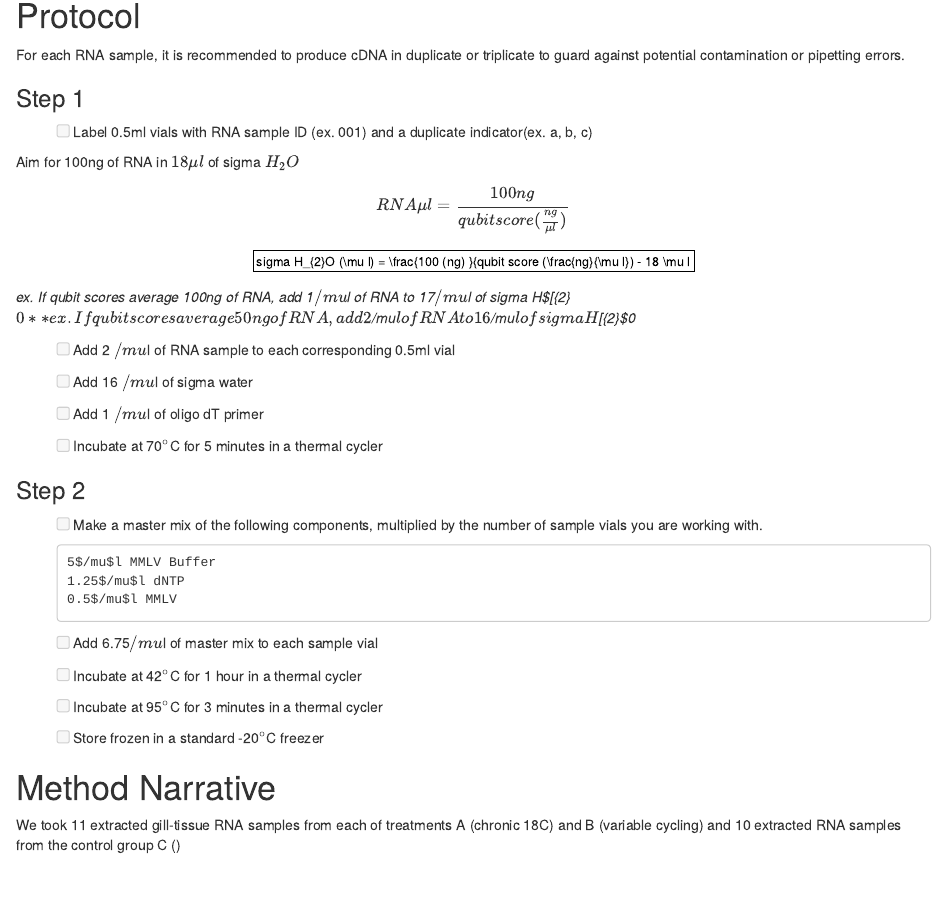
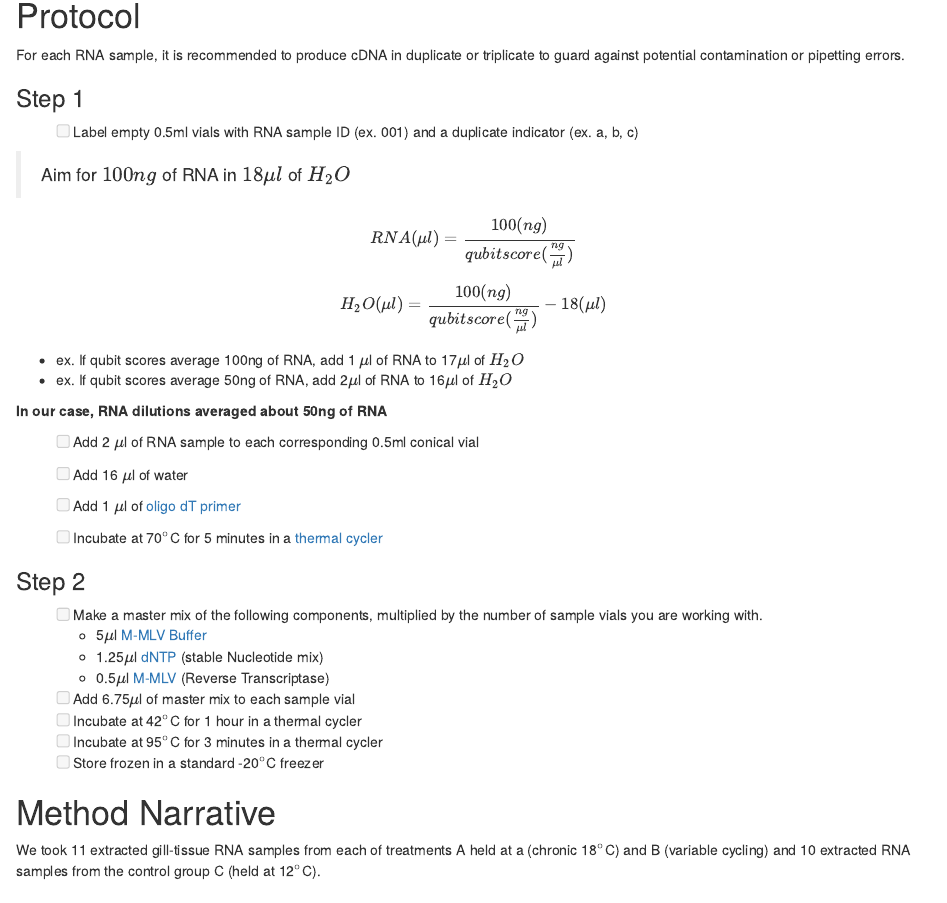
Before and after one commit to aspencoyle/fish541_lab, an R Markdown document (methods/4_make_cDNA/make_cDNA.Rmd): the page in a window 1100 px wide, from 150 px down. The pictures show the output file methods/4_make_cDNA/make_cDNA.html that the author committed with the source, opened offline.

Commit message:
Add more content to cDNA protocol

```diff
--- a/methods/4_make_cDNA/make_cDNA.Rmd
+++ b/methods/4_make_cDNA/make_cDNA.Rmd
@@ -14,42 +14,40 @@ For each RNA sample, it is recommended to produce cDNA in duplicate or triplicat
 
 
 ### Step 1
-- [ ] Label 0.5ml vials with RNA sample ID (ex. 001) and a duplicate indicator (ex. a, b, c)
+- [ ] Label empty 0.5ml vials with RNA sample ID (ex. 001) and a duplicate indicator (ex. a, b, c)
 
-Aim for $100ng of RNA$ in $18\mu l$ of  $H_{2}O$
+> Aim for $100ng$ of RNA in $18\mu l$ of $H_{2}O$
 
-$$ RNA \mu l = \frac{100 ng }{qubit score (\frac{ng}{\mu l}) } $$
+$$RNA (\mu l) = \frac{100(ng) }{qubit score (\frac{ng}{\mu l})}$$
+$$H_{2}O (\mu l) = \frac{100 (ng)}{qubit score (\frac{ng}{\mu l})} - 18 (\mu l)$$
+
+- ex. If qubit scores average 100ng of RNA, add 1 $\mu$l of RNA to 17$\mu$l of $H_{2}O$
+- ex. If qubit scores average 50ng of RNA, add 2$\mu$l of RNA to 16$\mu$l of $H_{2}O$
+
+**In our case, RNA dilutions averaged about 50ng of RNA**
+
+- [ ] Add 2 $\mu$l of RNA sample to each corresponding 0.5ml conical vial
+- [ ] Add 16 $\mu$l of water
 
 
-$$ sigma H_{2}O (\mu l) = \frac{100 (ng) }{qubit score (\frac{ng}{\mu l}) - 18 \mu l $$
-
-*ex. If qubit scores average 100ng of RNA, add 1$/mu$l of RNA to 17$/mu$l of sigma H$_[{2}$0*
-*ex. If qubit scores average 50ng of RNA, add 2$/mu$l of RNA to 16$/mu$l of sigma H$_[{2}$0*
-
-- [ ] Add 2 $/mu$l of RNA sample to each corresponding 0.5ml vial
-- [ ] Add 16 $/mu$l of sigma water
-
-
-- [ ] Add 1 $/mu$l of oligo dT primer
-- [ ] Incubate at 70$^{\circ}$C for 5 minutes in a thermal cycler
+- [ ] Add 1 $\mu$l of [oligo dT primer](https://www.promega.com/products/pcr/rt-pcr/oligodt15-primer/?catNum=C1101)
+- [ ] Incubate at 70$^{\circ}$C for 5 minutes in a [thermal cycler](https://www.gmi-inc.com/product/mj-research-ptc-200-thermal-cycler/?keyword=&leadsource=googleads&gclid=CjwKCAjwv-GUBhAzEiwASUMm4nXESmFnIytXh_pgMDgRvrwjdC1uKNtG6kuHIDLrj50NLrOconDMQxoC2nwQAvD_BwE)
 
 ### Step 2
 - [ ] Make a master mix of the following components,
       multiplied by the number of sample vials you are working with.
+   - 5$\mu$l [M-MLV Buffer](https://www.promega.com/products/pcr/rt-pcr/m-mlv-reverse-transcriptase/?catNum=M5313)
+   - 1.25$\mu$l [dNTP](https://www.promega.com/products/pcr/taq-polymerase/dntp-mix/?catNum=U1511) (stable Nucleotide mix)
+   - 0.5$\mu$l [M-MLV](https://www.promega.com/products/pcr/rt-pcr/m-mlv-reverse-transcriptase/?catNum=M1701) (Reverse Transcriptase)
 
-
-      5$/mu$l MMLV Buffer
-      1.25$/mu$l dNTP
-      0.5$/mu$l MMLV
-
-- [ ] Add 6.75$/mu$l of master mix to each sample vial
+- [ ] Add 6.75$\mu$l of master mix to each sample vial
 - [ ] Incubate at 42$^{\circ}$C for 1 hour in a thermal cycler
 - [ ] Incubate at 95$^{\circ}$C for 3 minutes in a thermal cycler
 - [ ] Store frozen in a standard -20$^{\circ}$C freezer
 
 # Method Narrative
 
-We took 11 extracted gill-tissue RNA samples from each of treatments A (chronic 18C) and B (variable cycling) and 10 extracted RNA samples from the control group C ()
+We took 11 extracted gill-tissue RNA samples from each of treatments A (chronic 18$^{\circ}$C) and B (variable cycling) and 10 extracted RNA samples from the control group C (held at 12$^{\circ}$C). We aliquoted 2 $\mu$l of each RNA samples were then
 
 # Detailed Narrative
 05/31/22
```
Also changed, not shown: methods/4_make_cDNA/make_cDNA.html.
